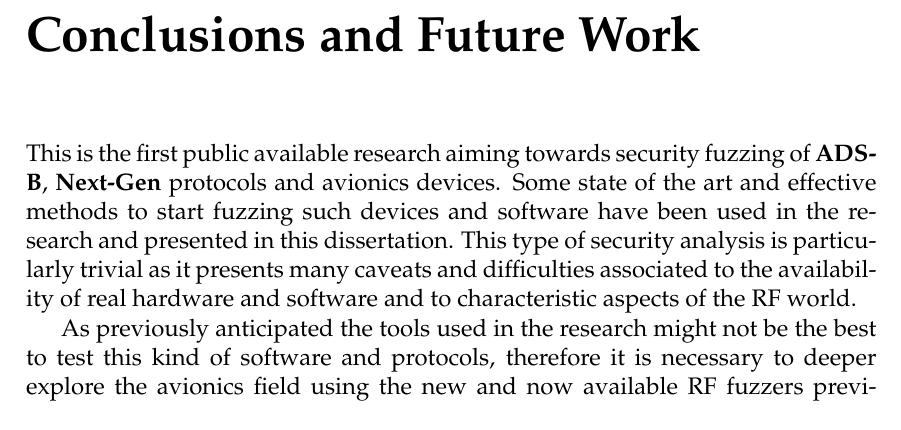
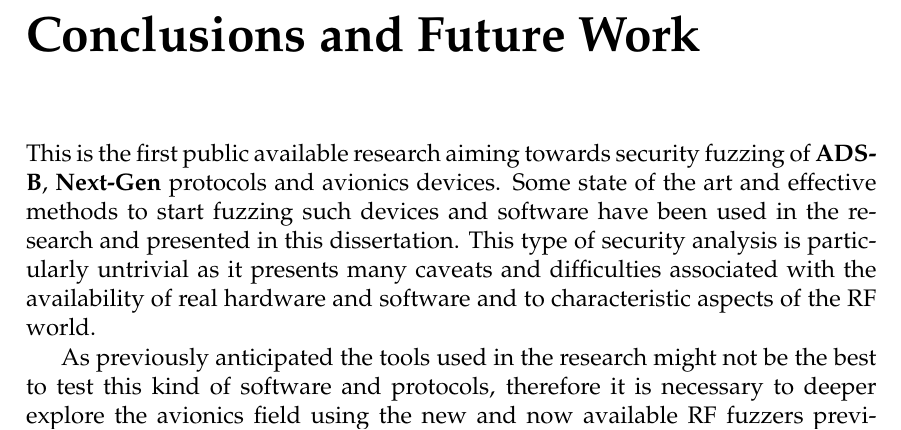
Before and after one commit to blazef104/bachelor_thesis, a LaTeX thesis (chapters/ConclusionsAndFutureWork.tex): part of page 1 of 2, cut so that both start at the same text. Compiled offline with pdfLaTeX.

Commit message:
Small correction at p.41

```diff
--- a/chapters/ConclusionsAndFutureWork.tex
+++ b/chapters/ConclusionsAndFutureWork.tex
@@ -5,7 +5,7 @@
 \label{chap:futurework}
 
 This is the first public available research aiming towards security fuzzing of \textbf{ADS-B}, \textbf{Next-Gen} protocols and avionics devices.
-Some state of the art and effective methods to start fuzzing such devices and software have been used in the research and presented in this dissertation. This type of security analysis is particularly trivial as it presents many caveats and difficulties associated to the availability of real hardware and software and to characteristic aspects of the RF world.
+Some state of the art and effective methods to start fuzzing such devices and software have been used in the research and presented in this dissertation. This type of security analysis is particularly untrivial as it presents many caveats and difficulties associated with the availability of real hardware and software and to characteristic aspects of the RF world.
 
 As previously anticipated the tools used in the research might not be the best to test this kind of software and protocols, therefore it is necessary to deeper explore the avionics field using the new and now available RF fuzzers previously mentioned in Chapter \ref{chap:experimsetup}. Moreover, the same author of \textit{librtlsdr} recently released another library (\textit{fl2k}\cite{fl2k}) which leverages cheap usb3-to-VGA adapters turning them into devices capable of transmitting on Radio Frequencies. This, combined with the cheap real avionics devices found on eBay by Hugo Teso~\cite{teso}, might allow cheaper researches in this field.
 
```
Also changed, not shown: Thesis.pdf.
